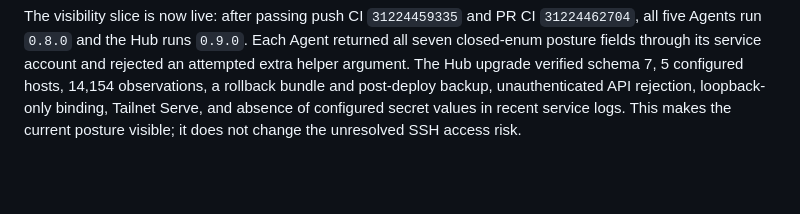
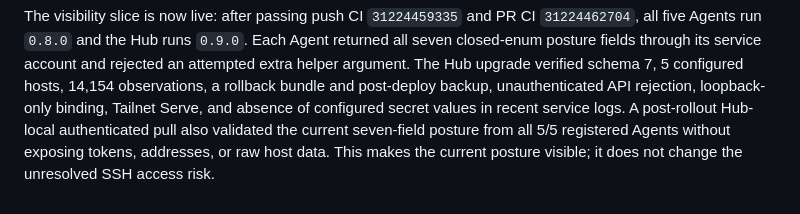
Before and after one commit to toolazytoname/lodge, a Markdown page: docs/roadmap.md, the part around the change. Drawn GitHub-style; blank space fills up the shorter version.

Commit message:
docs: verify hub posture pulls

```diff
--- a/docs/roadmap.md
+++ b/docs/roadmap.md
@@ -149,5 +149,8 @@ returned all seven closed-enum posture fields through its service account and
 rejected an attempted extra helper argument. The Hub upgrade verified schema 7,
 5 configured hosts, 14,154 observations, a rollback bundle and post-deploy
 backup, unauthenticated API rejection, loopback-only binding, Tailnet Serve, and
-absence of configured secret values in recent service logs. This makes the
+absence of configured secret values in recent service logs. A post-rollout
+Hub-local authenticated pull also validated the current seven-field posture
+from all 5/5 registered Agents without exposing tokens, addresses, or raw host
+data. This makes the
 current posture visible; it does not change the unresolved SSH access risk.
```
Also changed, not shown: docs/ssh-hardening.md (+2 -1 lines), wiki/log.md (+1 -1 lines).
